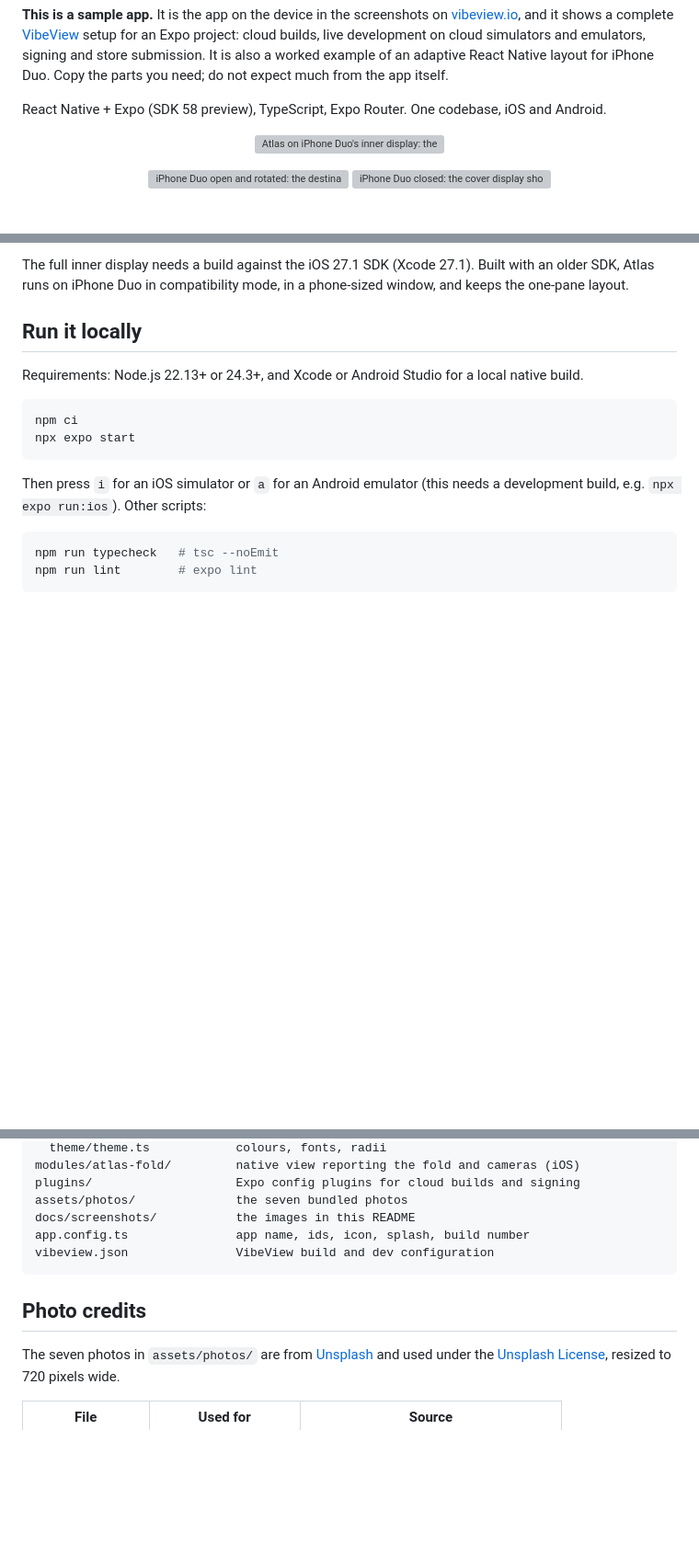
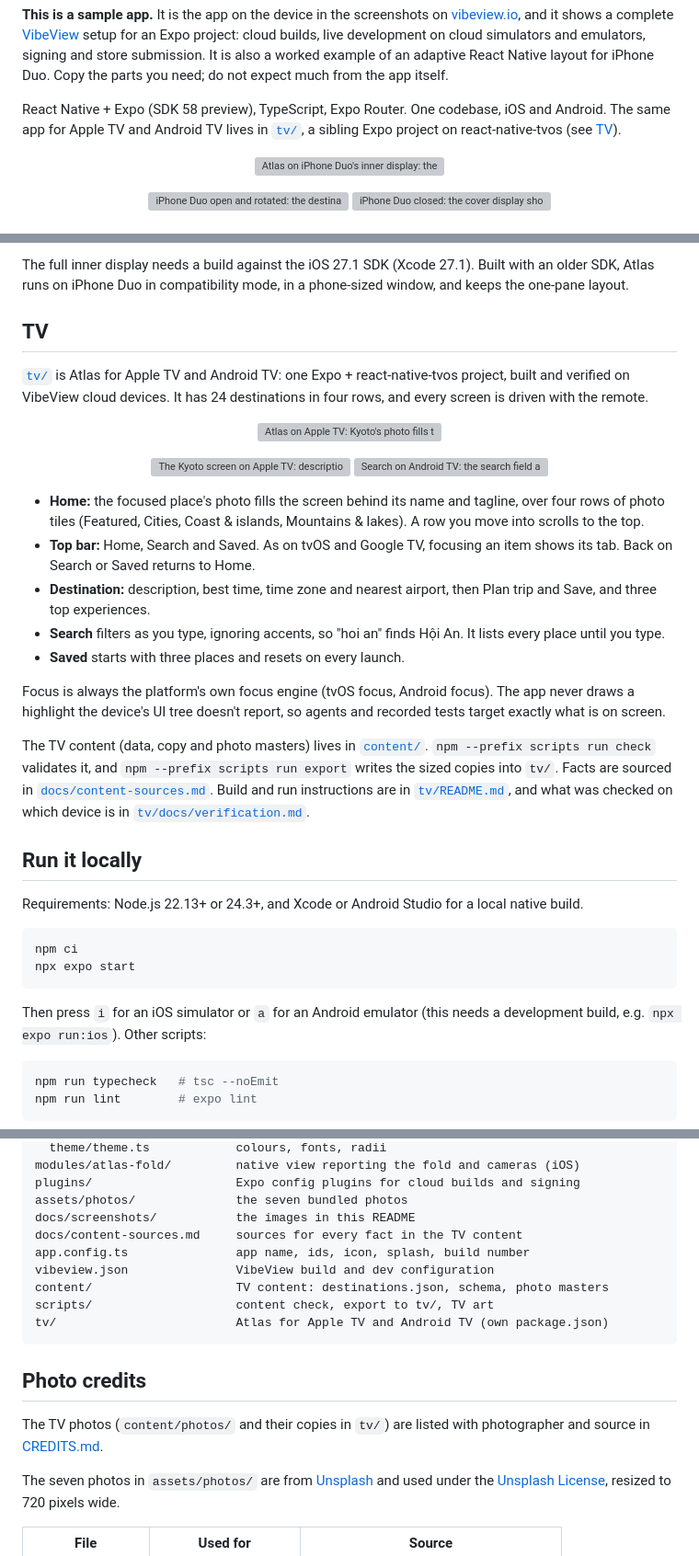
Before and after one commit to vibeview/atlas, a Markdown page: README.md, 3 parts joined by grey strips. Shown at 92% size. Rendered like a GitHub page; blank space fills up the shorter version; grey boxes are pictures that could not be loaded.

Commit message:
docs: Atlas TV

````diff
--- a/README.md
+++ b/README.md
@@ -13,7 +13,8 @@ It is also a worked example of an adaptive React Native layout for iPhone Duo.
 Copy the parts you need; do not expect much from the app itself.
 
 React Native + Expo (SDK 58 preview), TypeScript, Expo Router. One codebase,
-iOS and Android.
+iOS and Android. The same app for Apple TV and Android TV lives in [`tv/`](tv/),
+a sibling Expo project on react-native-tvos (see [TV](#tv)).
 
 <p align="center">
   <img src="docs/screenshots/duo-open-two-pane.png" alt="Atlas on iPhone Duo's inner display: the Explore tab beside the Kyoto destination, one on each side of the fold" width="100%">
@@ -92,6 +93,43 @@ navigator and the destination pane without ever remounting the navigator.
 The full inner display needs a build against the iOS 27.1 SDK (Xcode 27.1).
 Built with an older SDK, Atlas runs on iPhone Duo in compatibility mode, in
 a phone-sized window, and keeps the one-pane layout.
+
+## TV
+
+[`tv/`](tv/) is Atlas for Apple TV and Android TV: one Expo +
+react-native-tvos project, built and verified on VibeView cloud devices.
+It has 24 destinations in four rows, and every screen is driven with the
+remote.
+
+<p align="center">
+  <img src="tv/docs/screenshots/atv-home.webp" alt="Atlas on Apple TV: Kyoto's photo fills the screen behind its name, with the Featured row of photo tiles below and the Kyoto tile focused" width="100%">
+</p>
+<p align="center">
+  <img src="tv/docs/screenshots/atv-destination-kyoto.webp" alt="The Kyoto screen on Apple TV: description, best time, time zone and nearest airport, Plan trip and Save buttons, and three top experiences" width="49%">
+  <img src="tv/docs/screenshots/andtv-search-all.webp" alt="Search on Android TV: the search field above a grid of all places" width="49%">
+</p>
+
+- **Home:** the focused place's photo fills the screen behind its name and
+  tagline, over four rows of photo tiles (Featured, Cities, Coast &
+  islands, Mountains & lakes). A row you move into scrolls to the top.
+- **Top bar:** Home, Search and Saved. As on tvOS and Google TV, focusing an
+  item shows its tab. Back on Search or Saved returns to Home.
+- **Destination:** description, best time, time zone and nearest airport,
+  then Plan trip and Save, and three top experiences.
+- **Search** filters as you type, ignoring accents, so "hoi an" finds Hội
+  An. It lists every place until you type.
+- **Saved** starts with three places and resets on every launch.
+
+Focus is always the platform's own focus engine (tvOS focus, Android
+focus). The app never draws a highlight the device's UI tree doesn't
+report, so agents and recorded tests target exactly what is on screen.
+
+The TV content (data, copy and photo masters) lives in [`content/`](content/).
+`npm --prefix scripts run check` validates it, and `npm --prefix scripts run
+export` writes the sized copies into `tv/`. Facts are sourced in
+[`docs/content-sources.md`](docs/content-sources.md). Build and run
+instructions are in [`tv/README.md`](tv/README.md), and what was checked on
+which device is in [`tv/docs/verification.md`](tv/docs/verification.md).
 
 ## Run it locally
 
@@ -255,11 +293,18 @@ modules/atlas-fold/         native view reporting the fold and cameras (iOS)
 plugins/                    Expo config plugins for cloud builds and signing
 assets/photos/              the seven bundled photos
 docs/screenshots/           the images in this README
+docs/content-sources.md     sources for every fact in the TV content
 app.config.ts               app name, ids, icon, splash, build number
 vibeview.json               VibeView build and dev configuration
+content/                    TV content: destinations.json, schema, photo masters
+scripts/                    content check, export to tv/, TV art
+tv/                         Atlas for Apple TV and Android TV (own package.json)
 ```
 
 ## Photo credits
+
+The TV photos (`content/photos/` and their copies in `tv/`) are listed with
+photographer and source in [CREDITS.md](CREDITS.md).
 
 The seven photos in `assets/photos/` are from [Unsplash](https://unsplash.com)
 and used under the [Unsplash License](https://unsplash.com/license), resized
````
Also changed, not shown: other parts of README.md (+2 -1 lines), tv/README.md (added, +47 -0 lines).
